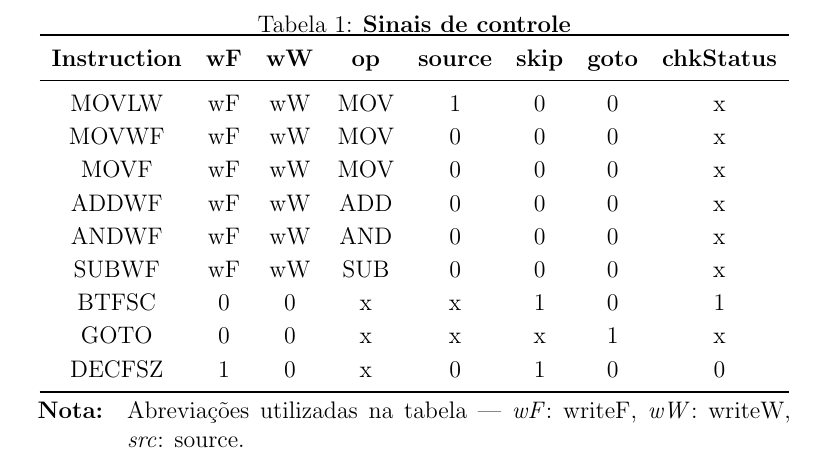
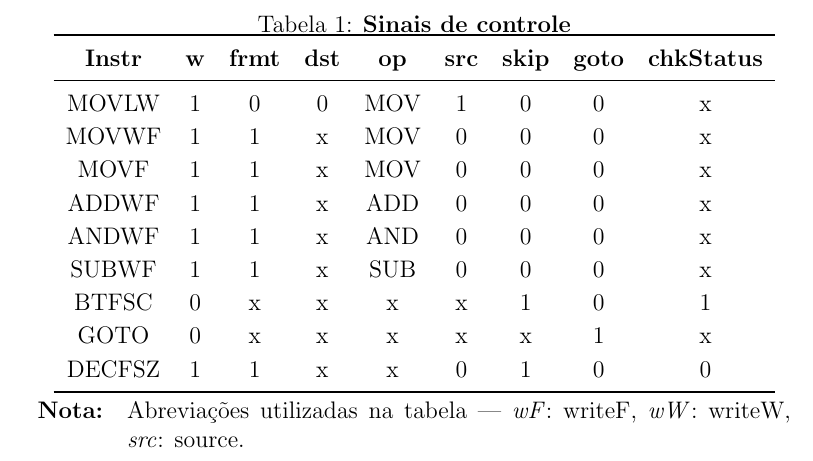
Before and after one commit to bidinpithecus/AOC0004, a LaTeX document (project/project.tex): part of page 5 of 5, cut so that both start at the same text. Compiled offline with pdfLaTeX.

Commit message:
question 4 finished

```diff
--- a/project/project.tex
+++ b/project/project.tex
@@ -69,19 +69,19 @@
 		\begin{table}[ht]
 			\centering
 			\caption{\textbf{Sinais de controle}}
-			\begin{tabular}{cccccccc}
+			\begin{tabular}{ccccccccc}
 				\toprule
-				\textbf{Instruction} & \textbf{wF} & \textbf{wW} & \textbf{op} & \textbf{source} & \textbf{skip} & \textbf{goto} & \textbf{chkStatus} \\
+				\textbf{Instr} & \textbf{w} & \textbf{frmt} & \textbf{dst} & \textbf{op} & \textbf{src} & \textbf{skip} & \textbf{goto} & \textbf{chkStatus} \\
 				\midrule
-				MOVLW & wF & wW & MOV & 1 & 0 & 0 & x \\
-				MOVWF & wF & wW & MOV & 0 & 0 & 0 & x \\
-				MOVF & wF & wW & MOV & 0 & 0 & 0 & x \\
-				ADDWF & wF & wW & ADD & 0 & 0 & 0 & x \\
-				ANDWF & wF & wW & AND & 0 & 0 & 0 & x \\
-				SUBWF & wF & wW & SUB & 0 & 0 & 0 & x \\
-				BTFSC & 0 & 0 & x & x & 1 & 0 & 1 \\
-				GOTO & 0 & 0 & x & x & x & 1 & x \\
-				DECFSZ & 1 & 0 & x & 0 & 1 & 0 & 0 \\
+				MOVLW & 1 & 0 & 0 & MOV & 1 & 0 & 0 & x \\
+				MOVWF & 1 & 1 & x & MOV & 0 & 0 & 0 & x \\
+				MOVF & 1 & 1 & x & MOV & 0 & 0 & 0 & x \\
+				ADDWF & 1 & 1 & x & ADD & 0 & 0 & 0 & x \\
+				ANDWF & 1 & 1 & x & AND & 0 & 0 & 0 & x \\
+				SUBWF & 1 & 1 & x & SUB & 0 & 0 & 0 & x \\
+				BTFSC & 0 & x & x & x & x & 1 & 0 & 1 \\
+				GOTO & 0 & x & x & x & x & x & 1 & x \\
+				DECFSZ & 1 & 1 & x & x & 0 & 1 & 0 & 0 \\
 				\bottomrule
 			\end{tabular}\label{tab:Sinais de controle}
 			\begin{tabularx}{\textwidth}{l X}
```
Also changed, not shown: project/project.pdf.
